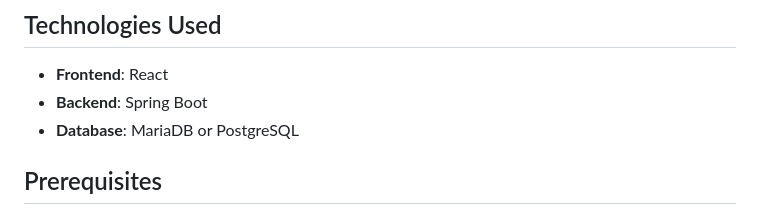
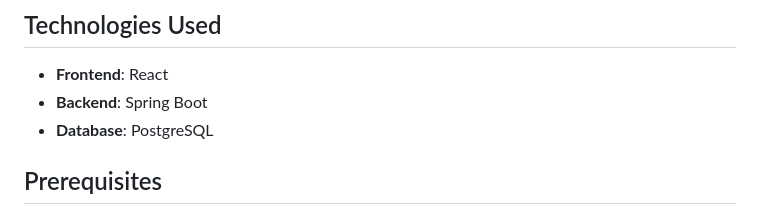
Before and after one commit to valens200/blog-app, a Markdown page: README.md, the part around the change. Drawn GitHub-style.

```diff
--- a/README.md
+++ b/README.md
@@ -27,7 +27,7 @@ This is a simple blog application developed using React for the frontend and Spr
 
 - **Frontend**: React
 - **Backend**: Spring Boot
-- **Database**: MariaDB or PostgreSQL
+- **Database**: PostgreSQL
 
 ## Prerequisites
 
```
